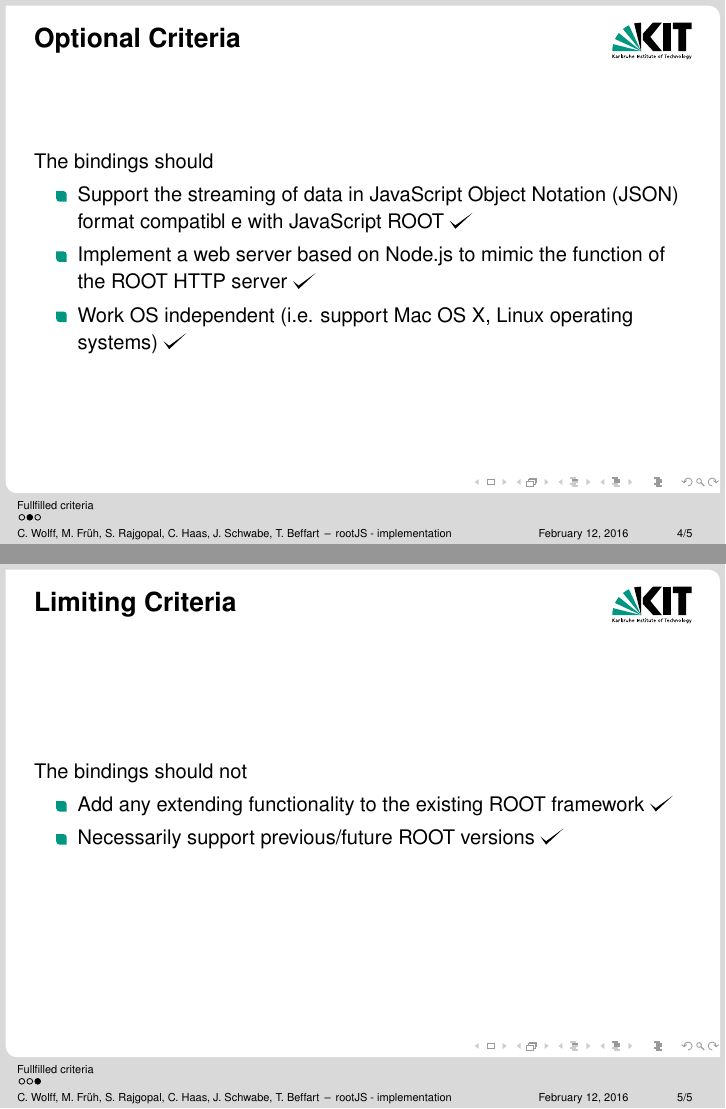
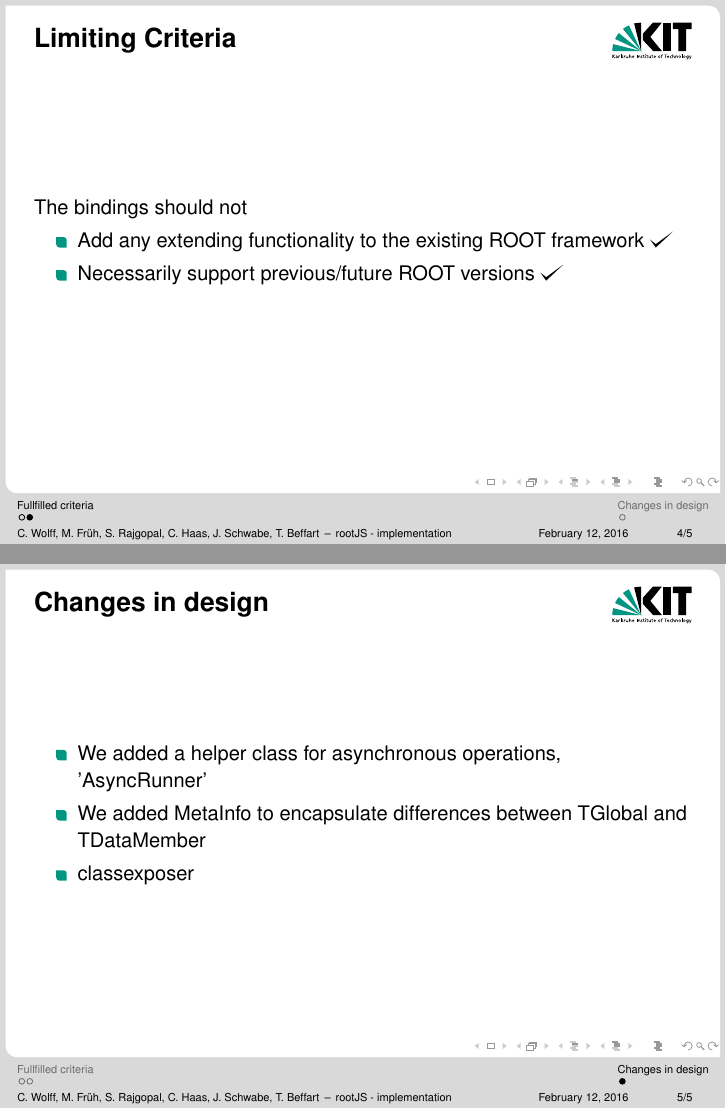
Before and after one commit to rootjs/implementation-presentation, LaTeX slides (presentation.tex, which reads sections/criteria.tex, sections/designchanges.tex): pages 20 and 25 of 25 before the commit and pages 11 and 12 of 12 after it, joined at a grey line. Compiled offline with pdfLaTeX.

Commit message:
Changed the way that criteria was displaying checkmarks

```diff
--- a/sections/criteria.tex
+++ b/sections/criteria.tex
@@ -3,27 +3,27 @@
 \begin{frame}{Required Criteria}
     The bindings must
      \begin{itemize}
-        \item Work on Linux \pause \checkmark \pause
-        \item Allow the user to interact with any ROOT class from the Node.js JavaScript interpreter \pause \checkmark \pause
-        \item Accept C++ code for just-in-time compilation \pause \checkmark \pause
-        \item Update dynamically following changes to C++ internals \pause \checkmark \pause
-        \item Provide asynchronous wrappers for common I/O operations (i.e. file and tree access)     \pause \checkmark \pause
+		\item Work on Linux \uncover<2->{\checkmark}
+        \item Allow the user to interact with any ROOT class from the Node.js JavaScript interpreter \uncover<3->{\checkmark}
+        \item Accept C++ code for just-in-time compilation \uncover<4->{\checkmark}
+        \item Update dynamically following changes to C++ internals \uncover<5->{\checkmark}
+        \item Provide asynchronous wrappers for common I/O operations (i.e. file and tree access) \uncover<6->{\checkmark}
      \end{itemize}
 \end{frame}
 
-\begin{frame}{Optional Criteria}
-    The bindings should
-    \begin{itemize}
-        \item Support the streaming of data in JavaScript Object Notation (JSON) format compatibl e with JavaScript ROOT \pause \checkmark \pause
-        \item Implement a web server based on Node.js to mimic the function of the ROOT HTTP server \pause \checkmark \pause
-        \item Work OS independent (i.e. support Mac OS X, Linux operating systems) \pause \checkmark \pause
-    \end{itemize}
-\end{frame}
+%\begin{frame}{Optional Criteria}
+%    The bindings should
+%    \begin{itemize}
+%		\item Support the streaming of data in JavaScript Object Notation (JSON) format compatible with JavaScript ROOT \uncover<2->{\checkmark}
+%		\item Implement a web server based on Node.js to mimic the function of the ROOT HTTP server \uncover<3->{\checkmark}
+%		\item Work OS independent (i.e. support Mac OS X, Linux operating systems) \uncover<4->{\checkmark}
+%    \end{itemize}
+%\end{frame}
 
 \begin{frame}{Limiting Criteria}
     The bindings should not
     \begin{itemize}
-        \item Add any extending functionality to the existing ROOT framework \pause \checkmark \pause
-        \item Necessarily support previous/future ROOT versions \pause \checkmark \pause
+        \item Add any extending functionality to the existing ROOT framework \uncover<2->{\checkmark}
+        \item Necessarily support previous/future ROOT versions \uncover<3->{\checkmark}
     \end{itemize}
 \end{frame}
--- a/sections/designchanges.tex
+++ b/sections/designchanges.tex
@@ -1,7 +1,9 @@
 \section{Changes in design}
 
-\begin{frame}
+\begin{frame}{Changes in design}
 	\begin{itemize}
-	\item +AsyncRunner
-	\item +MetaInfo and subclass
+		\item We added a helper class for asynchronous operations, 'AsyncRunner'
+		\item We added MetaInfo to encapsulate differences between TGlobal and TDataMember
+		\item classexposer
+	\end{itemize}
 \end{frame}
```
Also changed, not shown: presentation.pdf.
